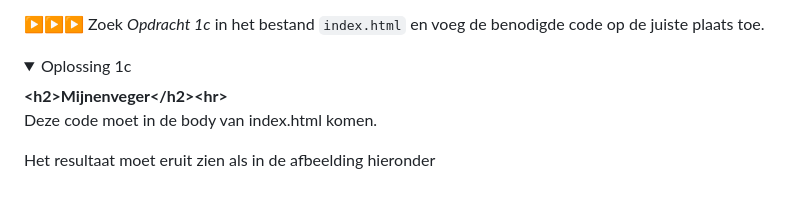
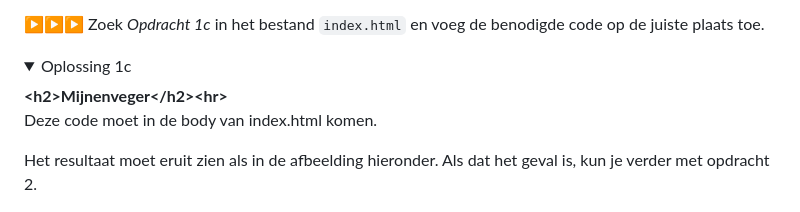
Before and after one commit to CoderDojoEnschede/mijnenveger, a Markdown page: mijnenveger-opdracht1.md, the part around the change. Drawn GitHub-style; folded sections open.

```diff
--- a/mijnenveger-opdracht1.md
+++ b/mijnenveger-opdracht1.md
@@ -60,7 +60,7 @@ Op de pagina willen we graag de naam van het spel `Mijnenveger`als kop in groott
 	 <br>Deze code moet in de body van index.html komen.
 </details>
 
-Het resultaat moet eruit zien als in de afbeelding hieronder<br><br>
+Het resultaat moet eruit zien als in de afbeelding hieronder. Als dat het geval is, kun je verder met opdracht 2.
 <center>
 
 <img src=images/mijnenveger1_1.png width="60%"/><br>
```
Also changed, not shown: README.md (+1 -1 lines), mijnenveger-opdracht2.md (+2 -0 lines), mijnenveger-opdracht3.md (added, +49 -0 lines), images/mijnenveger3_1.png (added).
